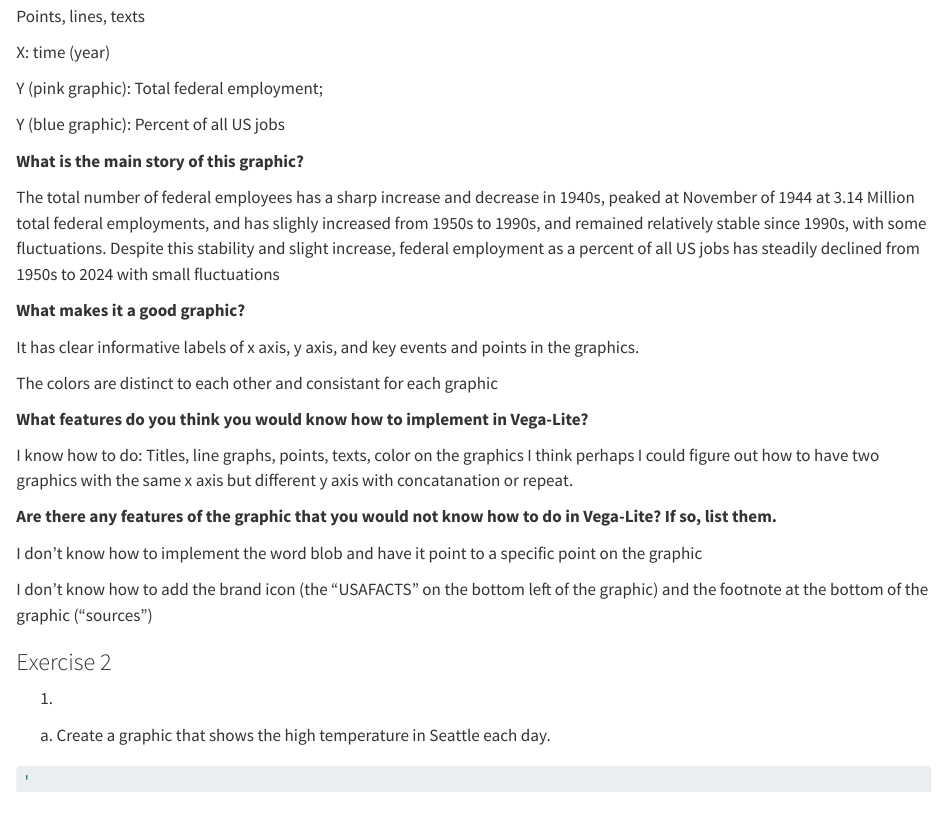
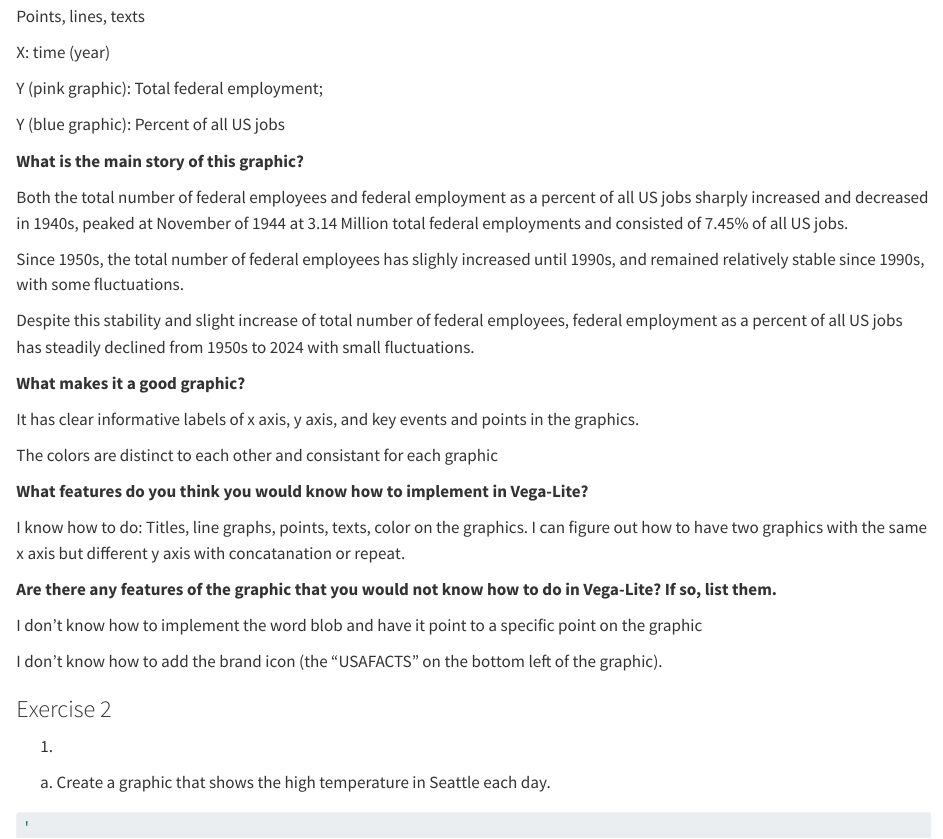
Before and after one commit to Cpril/DATA304, a Quarto document (docs/index.qmd): the page in a window 1100 px wide, from 270 px down. Rendered offline with R 4.5, knitr and Pandoc in place of Quarto, with nearby package versions; some code elsewhere in the file could not run offline; long lines of code are wrapped.

Commit message:
HW 5 edits

```diff
--- a/docs/index.qmd
+++ b/docs/index.qmd
@@ -26,8 +26,11 @@ Y (blue graphic): Percent of all US jobs
 
 **What is the main story of this graphic?**
 
-The total number of federal employees has a sharp increase and decrease in 1940s, peaked at November of 1944 at 3.14 Million total federal employments, and has slighly increased from 1950s to 1990s, and remained relatively stable since 1990s, with some fluctuations.
-Despite this stability and slight increase, federal employment as a percent of all US jobs has steadily declined from 1950s to 2024 with small fluctuations
+Both the total number of federal employees and federal employment as a percent of all US jobs sharply increased and decreased in 1940s, peaked at November of 1944 at 3.14 Million total federal employments and consisted of 7.45% of all US jobs.
+
+Since 1950s, the total number of federal employees has slighly increased until 1990s, and remained relatively stable since 1990s, with some fluctuations.
+
+Despite this stability and slight increase of total number of federal employees, federal employment as a percent of all US jobs has steadily declined from 1950s to 2024 with small fluctuations.
 
 **What makes it a good graphic?**
 
@@ -37,14 +40,14 @@ The colors are distinct to each other and consistant for each graphic
 
 **What features do you think you would know how to implement in Vega-Lite?**
 
-I know how to do: Titles, line graphs, points, texts, color on the graphics
-I think perhaps I could figure out how to have two graphics with the same x axis but different y axis with concatanation or repeat.
+I know how to do: Titles, line graphs, points, texts, color on the graphics.
+I can figure out how to have two graphics with the same x axis but different y axis with concatanation or repeat.
 
 **Are there any features of the graphic that you would not know how to do in Vega-Lite? If so, list them.**
 
 I don't know how to implement the word blob and have it point to a specific point on the graphic
 
-I don't know how to add the brand icon (the "USAFACTS" on the bottom left of the graphic) and the footnote at the bottom of the graphic ("sources")
+I don't know how to add the brand icon (the "USAFACTS" on the bottom left of the graphic).
 
 ### Exercise 2
 
```
Also changed, not shown: docs/index.qmd (14 more changed lines), 1 other file.
